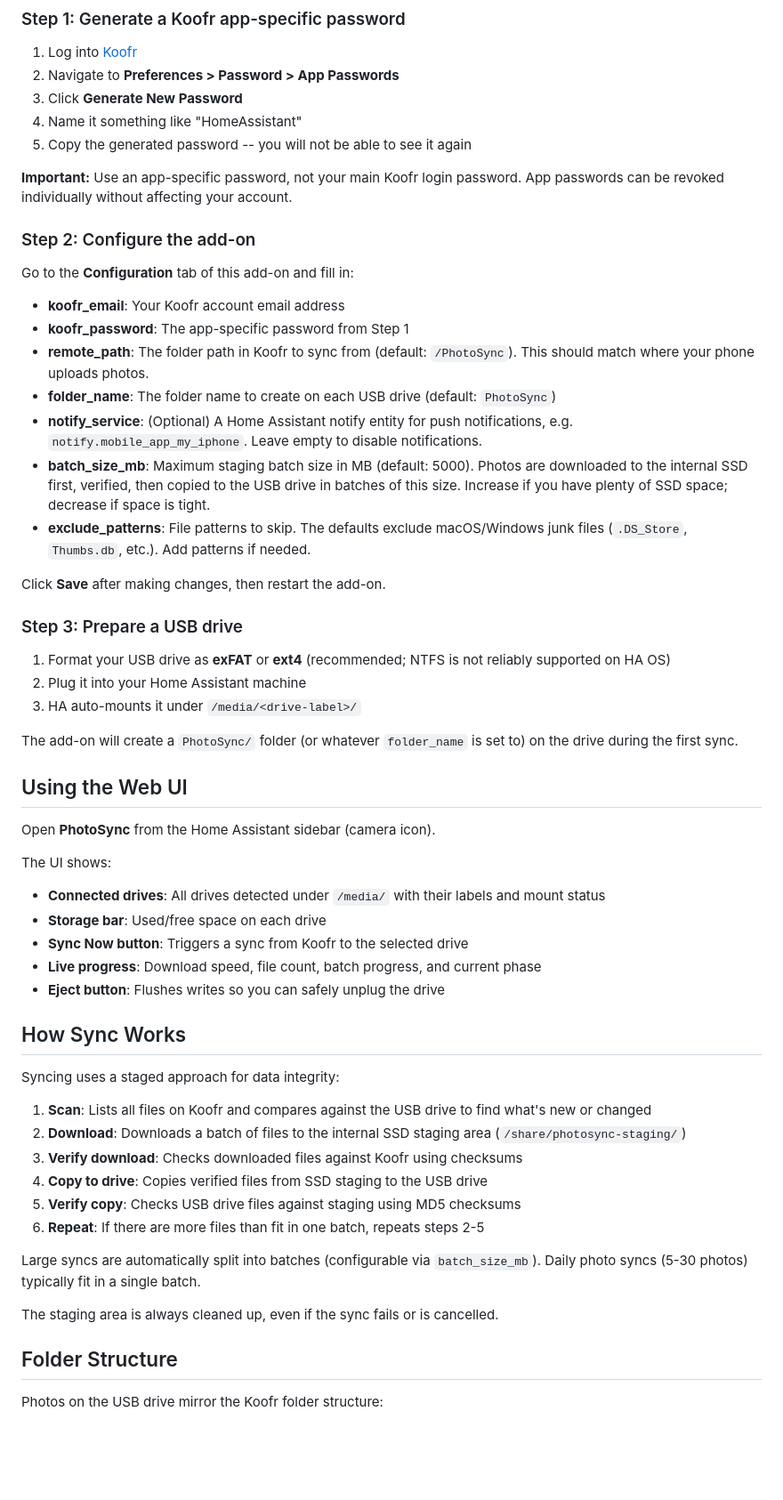
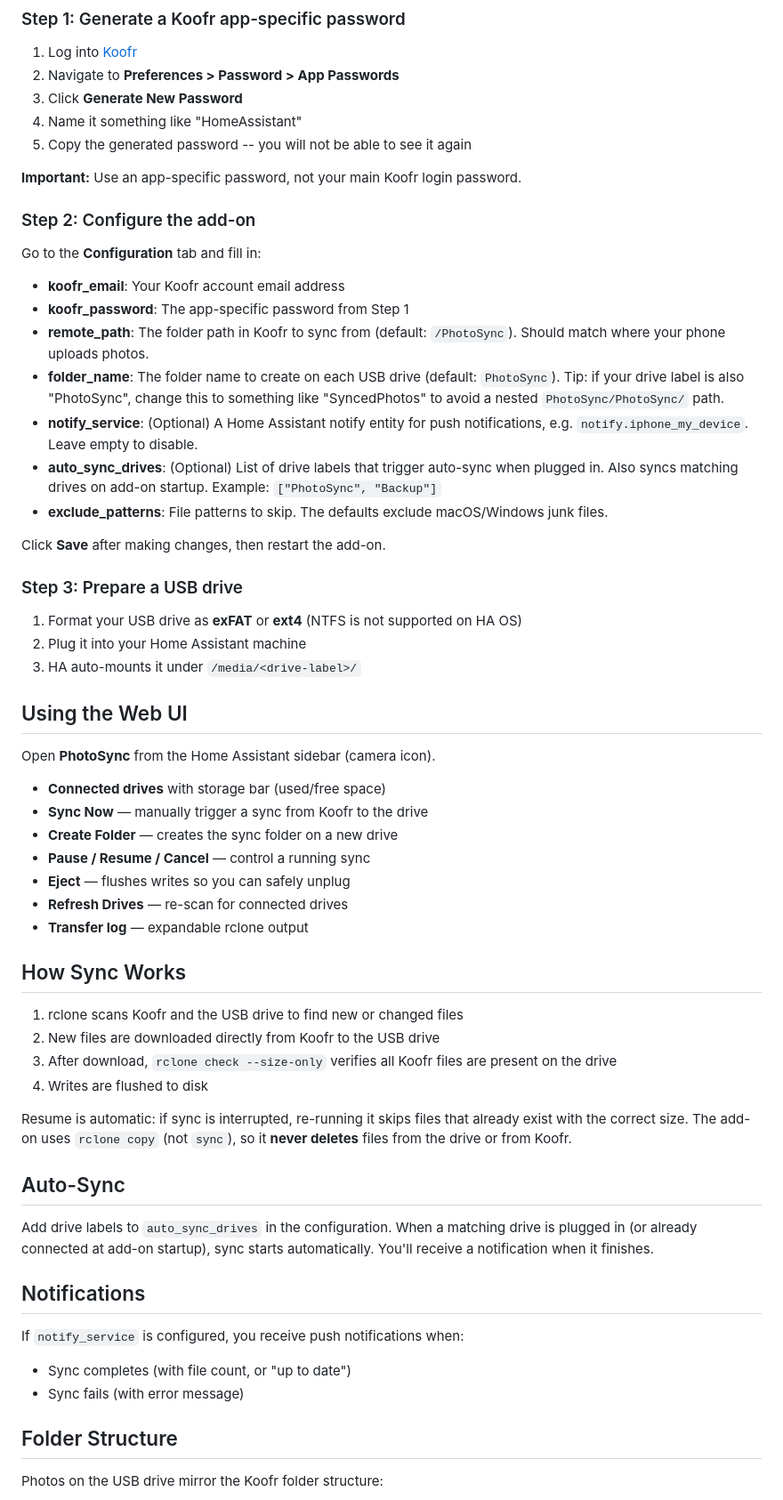
Before and after one commit to aksareen/ha-addon-photosync, a Markdown page: photosync/DOCS.md, the part around one of its changes. Shown at 89% size. GitHub-like rendering; blank space fills up the shorter version.

```diff
--- a/photosync/DOCS.md
+++ b/photosync/DOCS.md
@@ -10,55 +10,58 @@
 4. Name it something like "HomeAssistant"
 5. Copy the generated password -- you will not be able to see it again
 
-**Important:** Use an app-specific password, not your main Koofr login password. App passwords can be revoked individually without affecting your account.
+**Important:** Use an app-specific password, not your main Koofr login password.
 
 ### Step 2: Configure the add-on
 
-Go to the **Configuration** tab of this add-on and fill in:
+Go to the **Configuration** tab and fill in:
 
 - **koofr_email**: Your Koofr account email address
 - **koofr_password**: The app-specific password from Step 1
-- **remote_path**: The folder path in Koofr to sync from (default: `/PhotoSync`). This should match where your phone uploads photos.
-- **folder_name**: The folder name to create on each USB drive (default: `PhotoSync`)
-- **notify_service**: (Optional) A Home Assistant notify entity for push notifications, e.g. `notify.mobile_app_my_iphone`. Leave empty to disable notifications.
-- **batch_size_mb**: Maximum staging batch size in MB (default: 5000). Photos are downloaded to the internal SSD first, verified, then copied to the USB drive in batches of this size. Increase if you have plenty of SSD space; decrease if space is tight.
-- **exclude_patterns**: File patterns to skip. The defaults exclude macOS/Windows junk files (`.DS_Store`, `Thumbs.db`, etc.). Add patterns if needed.
+- **remote_path**: The folder path in Koofr to sync from (default: `/PhotoSync`). Should match where your phone uploads photos.
+- **folder_name**: The folder name to create on each USB drive (default: `PhotoSync`). Tip: if your drive label is also "PhotoSync", change this to something like "SyncedPhotos" to avoid a nested `PhotoSync/PhotoSync/` path.
+- **notify_service**: (Optional) A Home Assistant notify entity for push notifications, e.g. `notify.iphone_my_device`. Leave empty to disable.
+- **auto_sync_drives**: (Optional) List of drive labels that trigger auto-sync when plugged in. Also syncs matching drives on add-on startup. Example: `["PhotoSync", "Backup"]`
+- **exclude_patterns**: File patterns to skip. The defaults exclude macOS/Windows junk files.
 
 Click **Save** after making changes, then restart the add-on.
 
 ### Step 3: Prepare a USB drive
 
-1. Format your USB drive as **exFAT** or **ext4** (recommended; NTFS is not reliably supported on HA OS)
+1. Format your USB drive as **exFAT** or **ext4** (NTFS is not supported on HA OS)
 2. Plug it into your Home Assistant machine
 3. HA auto-mounts it under `/media/<drive-label>/`
-
-The add-on will create a `PhotoSync/` folder (or whatever `folder_name` is set to) on the drive during the first sync.
 
 ## Using the Web UI
 
 Open **PhotoSync** from the Home Assistant sidebar (camera icon).
 
-The UI shows:
-- **Connected drives**: All drives detected under `/media/` with their labels and mount status
-- **Storage bar**: Used/free space on each drive
-- **Sync Now button**: Triggers a sync from Koofr to the selected drive
-- **Live progress**: Download speed, file count, batch progress, and current phase
-- **Eject button**: Flushes writes so you can safely unplug the drive
+- **Connected drives** with storage bar (used/free space)
+- **Sync Now** — manually trigger a sync from Koofr to the drive
+- **Create Folder** — creates the sync folder on a new drive
+- **Pause / Resume / Cancel** — control a running sync
+- **Eject** — flushes writes so you can safely unplug
+- **Refresh Drives** — re-scan for connected drives
+- **Transfer log** — expandable rclone output
 
 ## How Sync Works
 
-Syncing uses a staged approach for data integrity:
+1. rclone scans Koofr and the USB drive to find new or changed files
+2. New files are downloaded directly from Koofr to the USB drive
+3. After download, `rclone check --size-only` verifies all Koofr files are present on the drive
+4. Writes are flushed to disk
 
-1. **Scan**: Lists all files on Koofr and compares against the USB drive to find what's new or changed
-2. **Download**: Downloads a batch of files to the internal SSD staging area (`/share/photosync-staging/`)
-3. **Verify download**: Checks downloaded files against Koofr using checksums
-4. **Copy to drive**: Copies verified files from SSD staging to the USB drive
-5. **Verify copy**: Checks USB drive files against staging using MD5 checksums
-6. **Repeat**: If there are more files than fit in one batch, repeats steps 2-5
+Resume is automatic: if sync is interrupted, re-running it skips files that already exist with the correct size. The add-on uses `rclone copy` (not `sync`), so it **never deletes** files from the drive or from Koofr.
 
-Large syncs are automatically split into batches (configurable via `batch_size_mb`). Daily photo syncs (5-30 photos) typically fit in a single batch.
+## Auto-Sync
 
-The staging area is always cleaned up, even if the sync fails or is cancelled.
+Add drive labels to `auto_sync_drives` in the configuration. When a matching drive is plugged in (or already connected at add-on startup), sync starts automatically. You'll receive a notification when it finishes.
+
+## Notifications
+
+If `notify_service` is configured, you receive push notifications when:
+- Sync completes (with file count, or "up to date")
+- Sync fails (with error message)
 
 ## Folder Structure
 
```
Also changed, not shown: other parts of photosync/DOCS.md (+10 -30 lines), README.md (+43 -101 lines).
